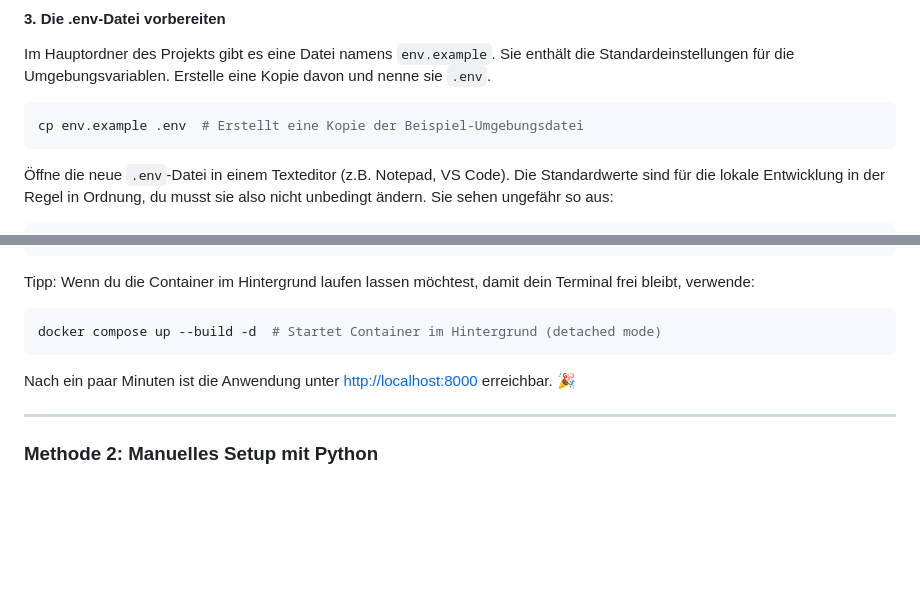
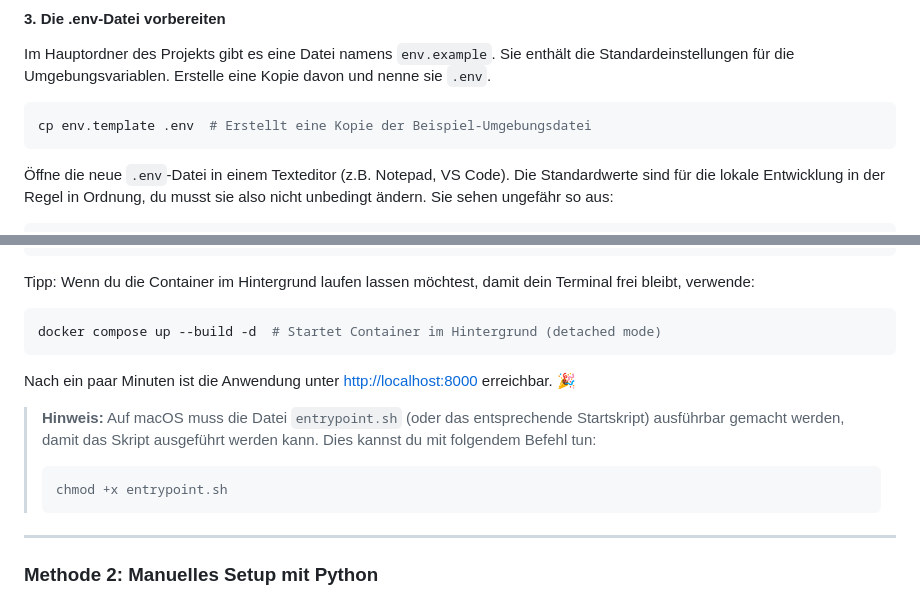
Before and after one commit to JonasMahlburg/Videoflix_Backend, a Markdown page: README.md, 2 parts joined by grey strips. Rendered like a GitHub page; blank space fills up the shorter version.

Commit message:
doc: update README.md

````diff
--- a/README.md
+++ b/README.md
@@ -60,7 +60,7 @@ cd <Projektordner>    # Wechselt in den Projektordner
 
 Im Hauptordner des Projekts gibt es eine Datei namens `env.example`. Sie enthält die Standardeinstellungen für die Umgebungsvariablen. Erstelle eine Kopie davon und nenne sie `.env`.
 ```bash
-cp env.example .env  # Erstellt eine Kopie der Beispiel-Umgebungsdatei
+cp env.template .env  # Erstellt eine Kopie der Beispiel-Umgebungsdatei
 ```
 
 Öffne die neue `.env`-Datei in einem Texteditor (z.B. Notepad, VS Code). Die Standardwerte sind für die lokale Entwicklung in der Regel in Ordnung, du musst sie also nicht unbedingt ändern. Sie sehen ungefähr so aus:
@@ -102,6 +102,11 @@ docker compose up --build -d  # Startet Container im Hintergrund (detached mode)
 ```
 
 Nach ein paar Minuten ist die Anwendung unter [http://localhost:8000](http://localhost:8000) erreichbar. 🎉
+
+> **Hinweis:** Auf macOS muss die Datei `entrypoint.sh` (oder das entsprechende Startskript) ausführbar gemacht werden, damit das Skript ausgeführt werden kann. Dies kannst du mit folgendem Befehl tun:
+> ```bash
+> chmod +x entrypoint.sh
+> ```
 
 ---
 
````
